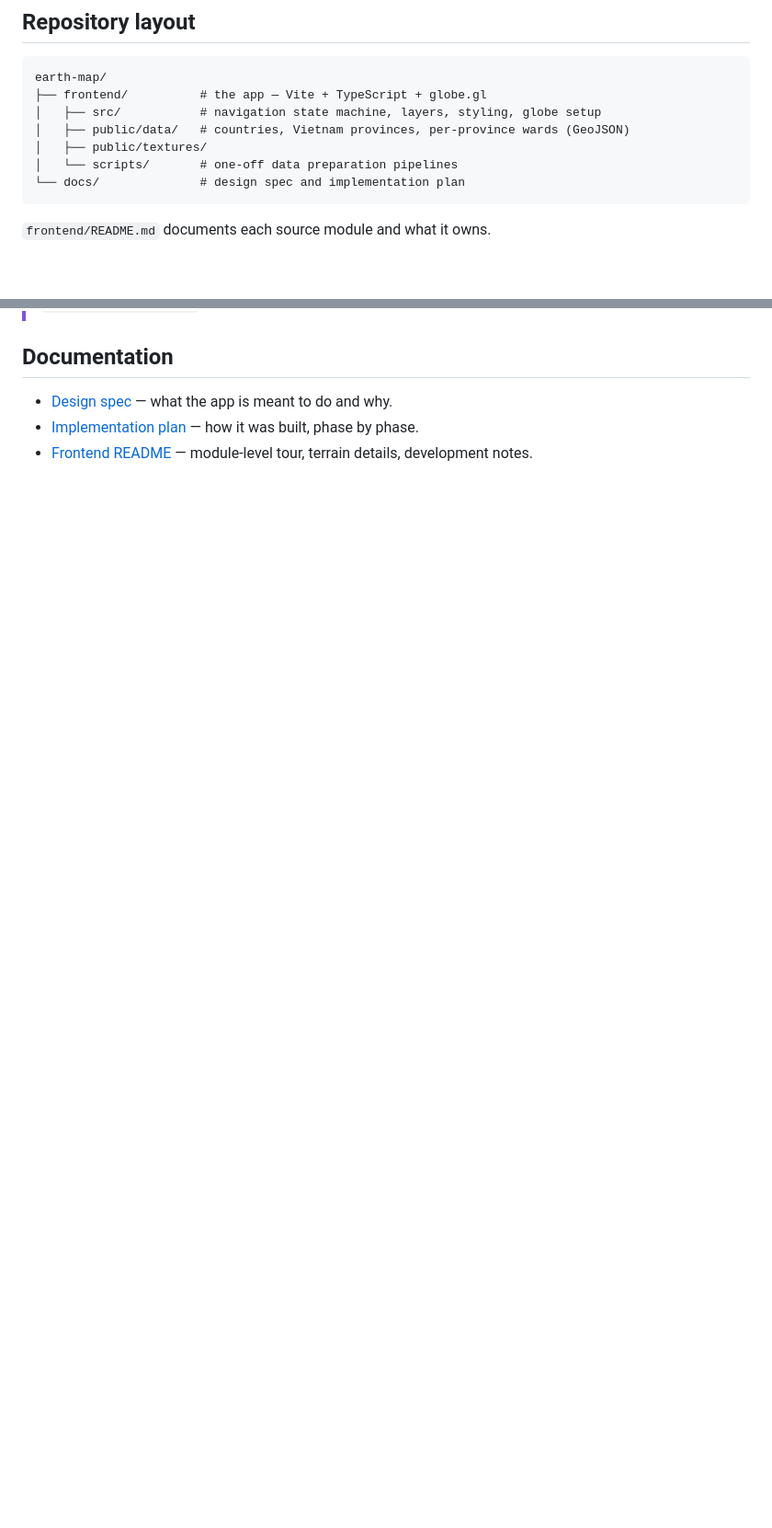
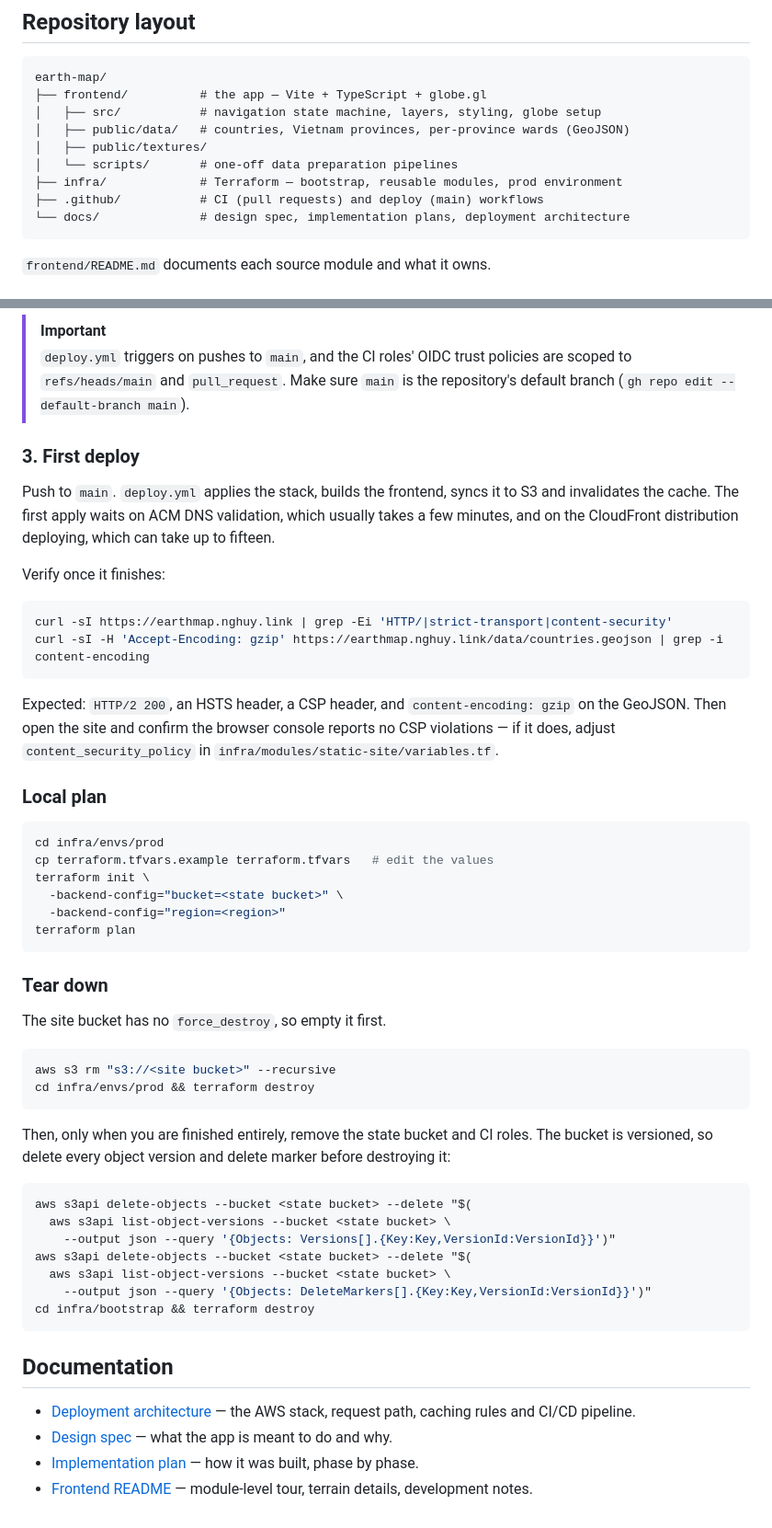
Before and after one commit to HuyNguyen260398/earth-map, a Markdown page: README.md, 2 parts joined by grey strips. Shown at 92% size. Drawn GitHub-style; blank space fills up the shorter version.

````diff
--- a/README.md
+++ b/README.md
@@ -83,7 +83,9 @@ earth-map/
 │   ├── public/data/   # countries, Vietnam provinces, per-province wards (GeoJSON)
 │   ├── public/textures/
 │   └── scripts/       # one-off data preparation pipelines
-└── docs/              # design spec and implementation plan
+├── infra/             # Terraform — bootstrap, reusable modules, prod environment
+├── .github/           # CI (pull requests) and deploy (main) workflows
+└── docs/              # design spec, implementation plans, deployment architecture
 ```
 
 `frontend/README.md` documents each source module and what it owns.
@@ -109,5 +187,65 @@ regeneration pipelines are documented next to them:
+> [!IMPORTANT]
+> `deploy.yml` triggers on pushes to `main`, and the CI roles' OIDC trust
+> policies are scoped to `refs/heads/main` and `pull_request`. Make sure `main`
+> is the repository's default branch (`gh repo edit --default-branch main`).
+
+### 3. First deploy
+
+Push to `main`. `deploy.yml` applies the stack, builds the frontend, syncs it
+to S3 and invalidates the cache. The first apply waits on ACM DNS validation,
+which usually takes a few minutes, and on the CloudFront distribution
+deploying, which can take up to fifteen.
+
+Verify once it finishes:
+
+```sh
+curl -sI https://earthmap.nghuy.link | grep -Ei 'HTTP/|strict-transport|content-security'
+curl -sI -H 'Accept-Encoding: gzip' https://earthmap.nghuy.link/data/countries.geojson | grep -i content-encoding
+```
+
+Expected: `HTTP/2 200`, an HSTS header, a CSP header, and `content-encoding: gzip`
+on the GeoJSON. Then open the site and confirm the browser console reports no
+CSP violations — if it does, adjust `content_security_policy` in
+`infra/modules/static-site/variables.tf`.
+
+### Local plan
+
+```sh
+cd infra/envs/prod
+cp terraform.tfvars.example terraform.tfvars   # edit the values
+terraform init \
+  -backend-config="bucket=<state bucket>" \
+  -backend-config="region=<region>"
+terraform plan
+```
+
+### Tear down
+
+The site bucket has no `force_destroy`, so empty it first.
+
+```sh
+aws s3 rm "s3://<site bucket>" --recursive
+cd infra/envs/prod && terraform destroy
+```
+
+Then, only when you are finished entirely, remove the state bucket and CI
+roles. The bucket is versioned, so delete every object version and delete
+marker before destroying it:
+
+```sh
+aws s3api delete-objects --bucket <state bucket> --delete "$(
+  aws s3api list-object-versions --bucket <state bucket> \
+    --output json --query '{Objects: Versions[].{Key:Key,VersionId:VersionId}}')"
+aws s3api delete-objects --bucket <state bucket> --delete "$(
+  aws s3api list-object-versions --bucket <state bucket> \
+    --output json --query '{Objects: DeleteMarkers[].{Key:Key,VersionId:VersionId}}')"
+cd infra/bootstrap && terraform destroy
+```
+
 ## Documentation
 
+- [Deployment architecture](docs/architecture.md) — the AWS stack, request path,
+  caching rules and CI/CD pipeline.
 - [Design spec](docs/superpowers/specs/2026-07-22-earth-globe-design.md) — what the
   app is meant to do and why.
 - [Implementation plan](docs/superpowers/plans/2026-07-22-globe-frontend.md) — how
````
Also changed, not shown: other parts of README.md (+76 -0 lines), docs/architecture.md (added, +95 -0 lines).
